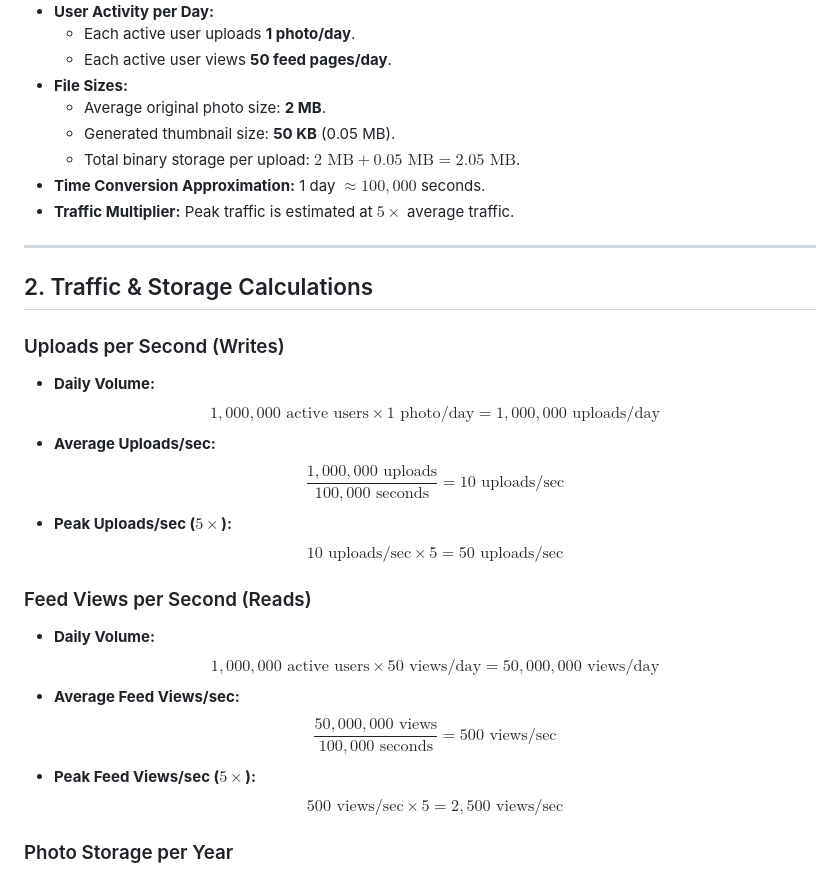
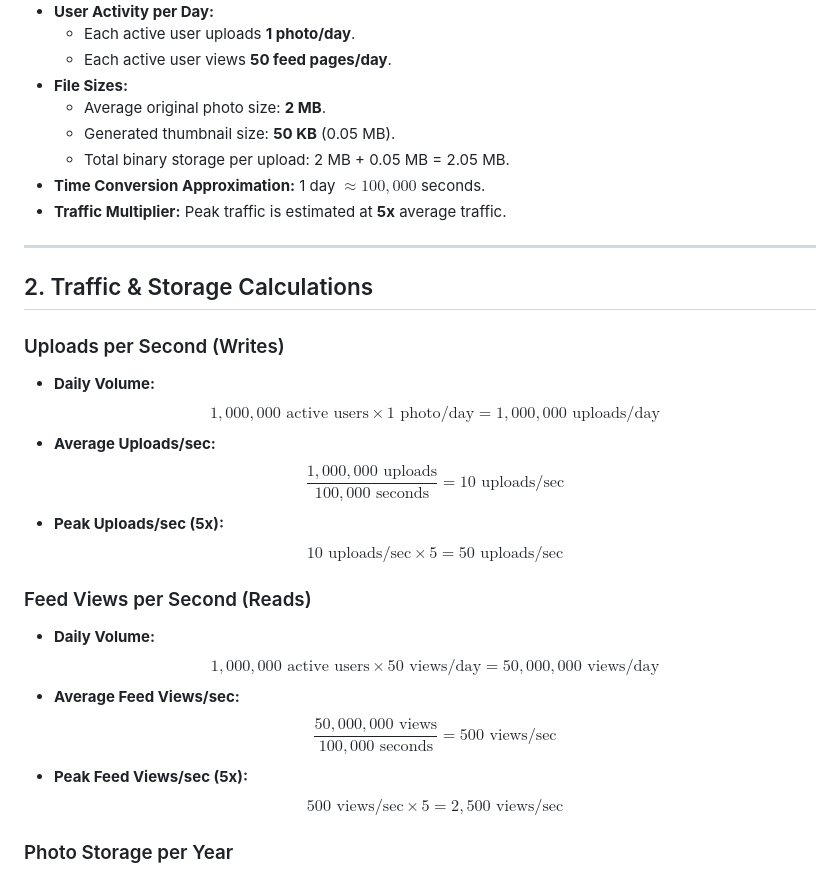
Before and after one commit to Boldfirm/web-foundations-days, a Markdown page: day7/photo-app-scaling.md, the part around the change. Drawn GitHub-style.

```diff
--- a/day7/photo-app-scaling.md
+++ b/day7/photo-app-scaling.md
@@ -11,9 +11,9 @@
 * **File Sizes:**
   * Average original photo size: **2 MB**.
   * Generated thumbnail size: **50 KB** (0.05 MB).
-  * Total binary storage per upload: $2\text{ MB} + 0.05\text{ MB} = 2.05\text{ MB}$.
+  * Total binary storage per upload: 2 MB + 0.05 MB = 2.05 MB.
 * **Time Conversion Approximation:** 1 day $\approx 100{,}000$ seconds.
-* **Traffic Multiplier:** Peak traffic is estimated at **$5\times$** average traffic.
+* **Traffic Multiplier:** Peak traffic is estimated at **5x** average traffic.
 
 ---
 
@@ -24,7 +24,7 @@
   $$1{,}000{,}000\text{ active users} \times 1\text{ photo/day} = 1{,}000{,}000\text{ uploads/day}$$
 * **Average Uploads/sec:**
   $$\frac{1{,}000{,}000\text{ uploads}}{100{,}000\text{ seconds}} = 10\text{ uploads/sec}$$
-* **Peak Uploads/sec ($5\times$):**
+* **Peak Uploads/sec (5x):**
   $$10\text{ uploads/sec} \times 5 = 50\text{ uploads/sec}$$
 
 ### Feed Views per Second (Reads)
@@ -32,7 +32,7 @@
   $$1{,}000{,}000\text{ active users} \times 50\text{ views/day} = 50{,}000{,}000\text{ views/day}$$
 * **Average Feed Views/sec:**
   $$\frac{50{,}000{,}000\text{ views}}{100{,}000\text{ seconds}} = 500\text{ views/sec}$$
-* **Peak Feed Views/sec ($5\times$):**
+* **Peak Feed Views/sec (5x):**
   $$500\text{ views/sec} \times 5 = 2{,}500\text{ views/sec}$$
 
 ### Photo Storage per Year
```
